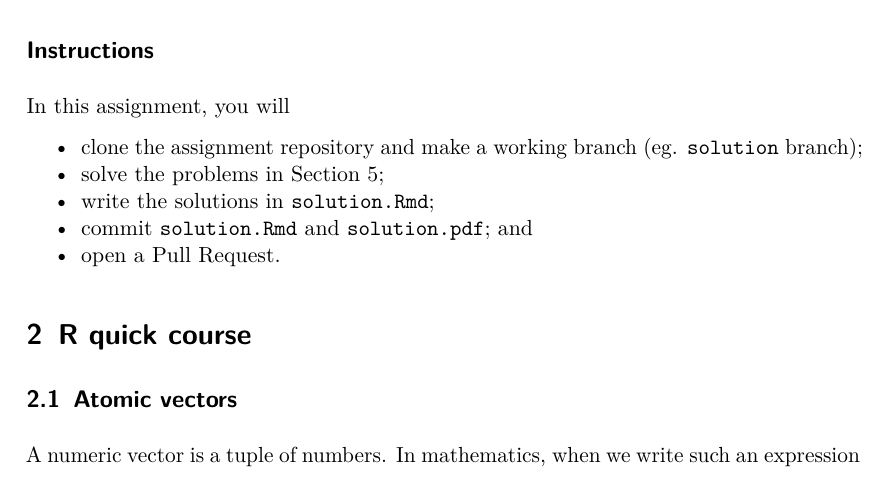
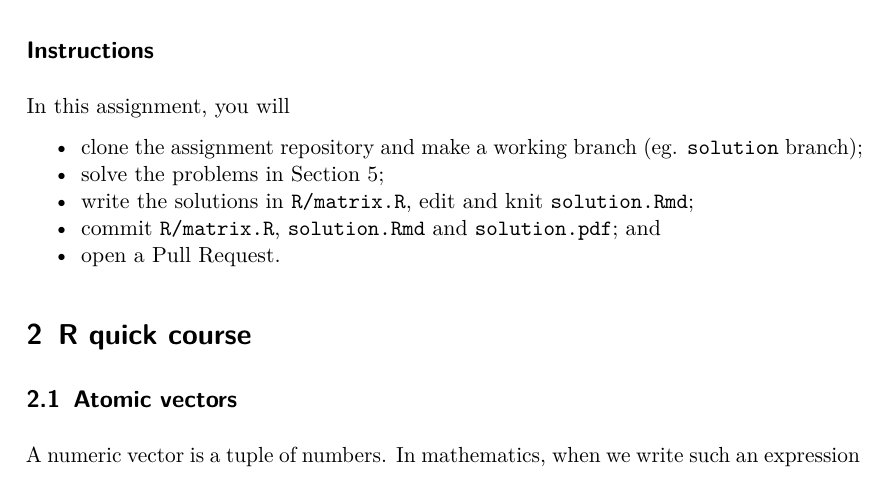
Before and after one commit to rokko-ed17q1/hw03, an R Markdown document (problem.Rmd): part of page 1 of 8, cut so that both start at the same text. The pictures show the output file problem.pdf that the author committed with the source.

Commit message:
Modify overview description

```diff
--- a/problem.Rmd
+++ b/problem.Rmd
@@ -25,9 +25,9 @@ To learn how to use vectors and matrices with R. Write user defined functions.
 In this assignment, you will
 
 - clone the assignment repository and make a working branch (eg. `solution` branch);
-- solve the problems in Section 5;
-- write the solutions in `solution.Rmd`;
-- commit `solution.Rmd` and `solution.pdf`; and
+- solve the problems in Section \@ref(problems);
+- write the solutions in `R/matrix.R`, edit and knit `solution.Rmd`;
+- commit `R/matrix.R`, `solution.Rmd` and `solution.pdf`; and
 - open a Pull Request.
 
 
```
Also changed, not shown: problem.pdf.
